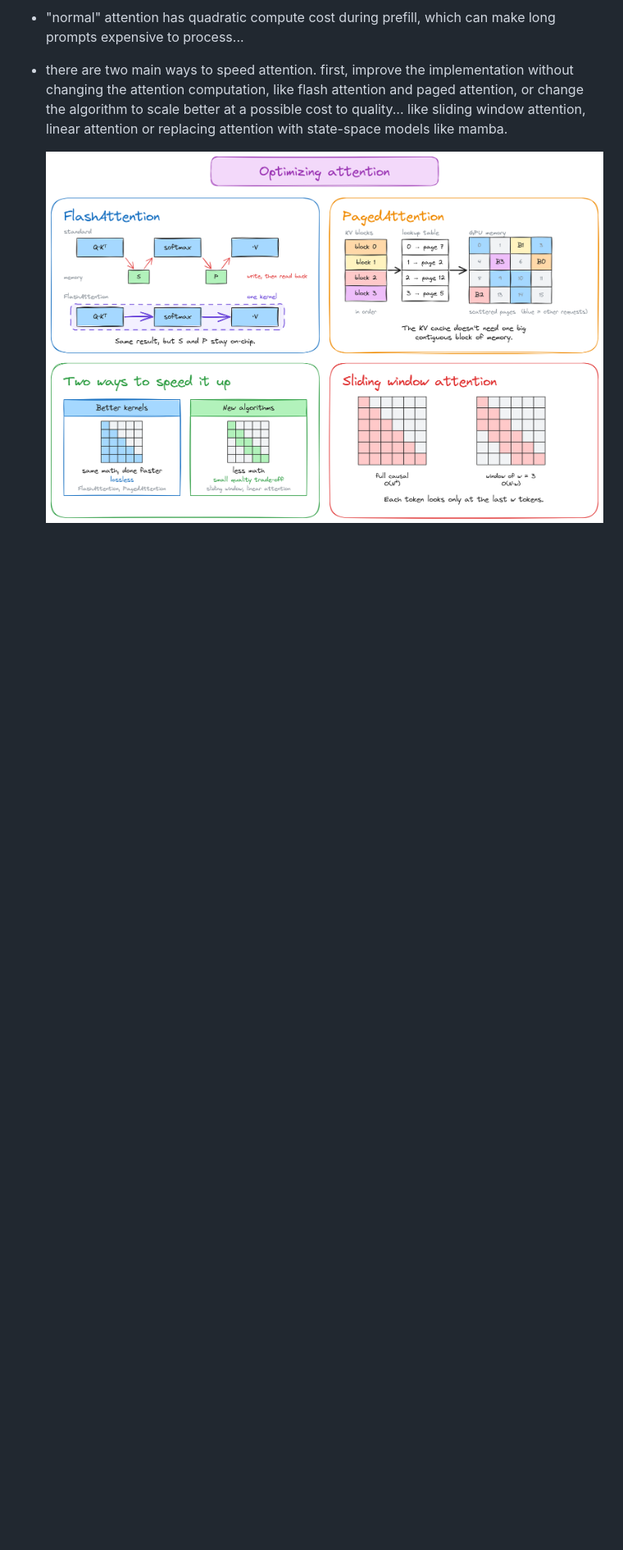
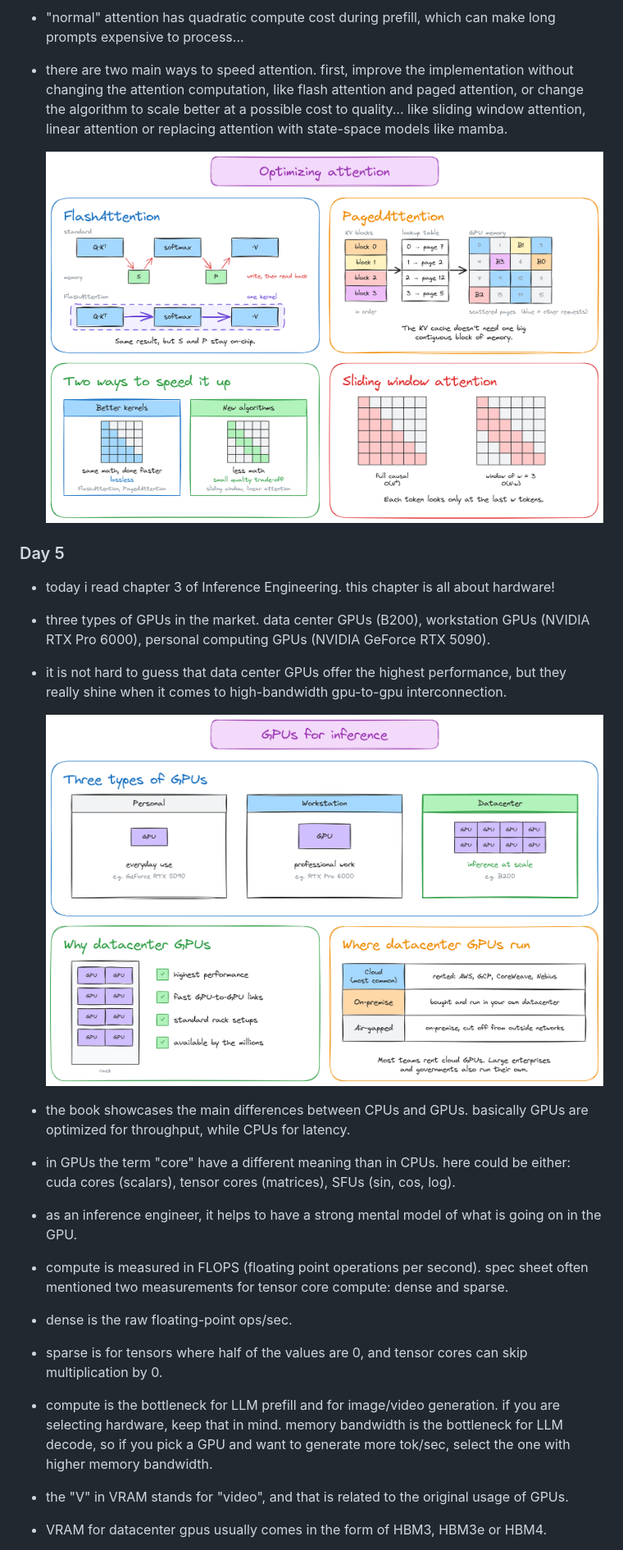
Before and after one commit to pavelsimo/100-days-of-inference-engineering, a Markdown page: README.md, the part around one of its changes. Shown at 82% size. Rendered like a GitHub page; pictures changed too: images/gpus_for_inference.png (added); blank space fills up the shorter version.

Commit message:
📝 update README.md: day 5

```diff
--- a/README.md
+++ b/README.md
@@ -120,3 +120,32 @@
 - there are two main ways to speed attention. first, improve the implementation without changing the attention computation, like flash attention and paged attention, or change the algorithm to scale better at a possible cost to quality... like sliding window attention, linear attention or replacing attention with state-space models like mamba.
 
     ![Optimizing Attention](images/optimizing_attention.png)
+
+### Day 5
+
+- today i read chapter 3 of Inference Engineering. this chapter is all about hardware!
+
+- three types of GPUs in the market. data center GPUs (B200), workstation GPUs (NVIDIA RTX Pro 6000), personal computing GPUs (NVIDIA GeForce RTX 5090).
+
+- it is not hard to guess that data center GPUs offer the highest performance, but they really shine when it comes to high-bandwidth gpu-to-gpu interconnection.
+
+    ![GPUs for Inference](images/gpus_for_inference.png)
+
+- the book showcases the main differences between CPUs and GPUs. basically GPUs are optimized for throughput, while CPUs for latency.
+
+- in GPUs the term "core" have a different meaning than in CPUs. here could be either: cuda cores (scalars), tensor cores (matrices), SFUs (sin, cos, log).
+
+- as an inference engineer, it helps to have a strong mental model of what is going on in the GPU.
+
+- compute is measured in FLOPS (floating point operations per second). spec sheet often mentioned two measurements for tensor core compute: dense and sparse.
+
+- dense is the raw floating-point ops/sec.
+
+- sparse is for tensors where half of the values are 0, and tensor cores can skip multiplication by 0.
+
+- compute is the bottleneck for LLM prefill and for image/video generation. if you are selecting hardware, keep that in mind. memory bandwidth is the bottleneck for LLM decode, so if you pick a GPU and want to generate more tok/sec, select the one with higher memory bandwidth.
+
+- the "V" in VRAM stands for "video", and that is related to the original usage of GPUs.
+
+- VRAM for datacenter gpus usually comes in the form of HBM3, HBM3e or HBM4.
+
```
Also changed, not shown: other parts of README.md (+39 -0 lines), images/beyond_nvidia.png (added), images/cloud_gpu_instances.png (added), images/inside_a_gpu.png (added), images/local_inference.png (added), 1 other file.
